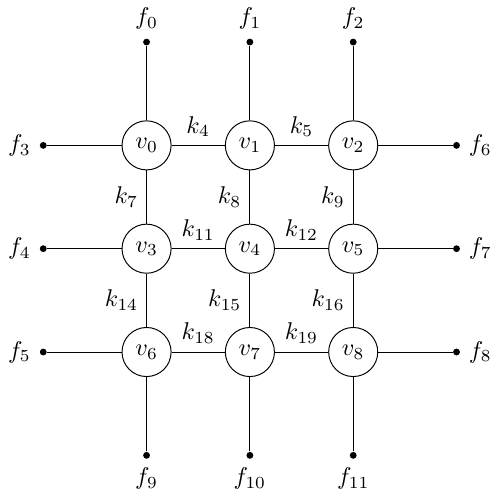
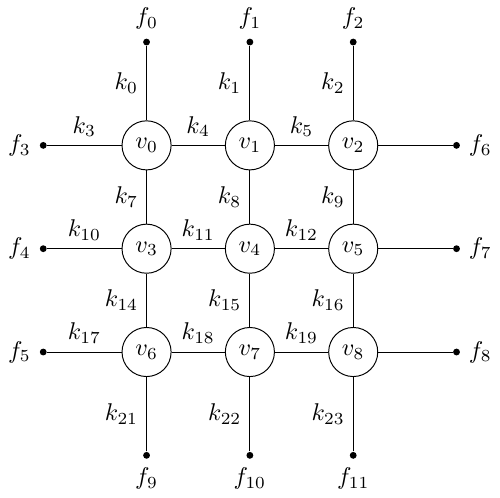
Before and after one commit to lauraBaakman/Introduction-to-Computational-Science, a LaTeX figure (report/img/initialGrid.tex): the whole page. Compiled offline with pdfLaTeX.

Commit message:
Fixed springs on the left are labelled.

```diff
--- a/report/img/initialGrid.tex
+++ b/report/img/initialGrid.tex
@@ -11,6 +11,7 @@
 
 \newcommand{\freeParticle}[1]{\ensuremath{v_{#1}}}
 \newcommand{\fixedParticle}[1]{\ensuremath{f_{#1}}}
+\newcommand{\spring}[1]{\ensuremath{k_{#1}}}
 
 \newcommand\numFreeRowsCols{3}
 \newcommand\gridSpacing{1.5}
@@ -58,8 +59,9 @@
       \foreach \x in {0,...,\numRowsCols}
       {
         \pgfmathtruncatemacro{\label}{\x}
-          \node [fixed] (\x\y) [label=above:{\fixedParticle{\label}}] at (\gridSpacing*\x,\gridSpacing*\y) {};
-          \draw (\x\y)--(\x\yi);
+        \pgfmathtruncatemacro{\springlabel}{\x}
+        \node [fixed] (\x\y) [label=above:{\fixedParticle{\label}}] at (\gridSpacing*\x,\gridSpacing*\y) {};
+        \draw (\x\y)--(\x\yi) node[anchor=center, left, midway] {\spring{\springlabel}};
       }
     }
 
@@ -70,8 +72,9 @@
       \foreach \x in {0,...,\numRowsCols}
       {
         \pgfmathtruncatemacro{\label}{\numFreeRowsCols * 3 + \x}
+        \pgfmathtruncatemacro{\springlabel}{\x + \numFreeRowsCols * (\numFreeRowsCols - 1 - \y) + (\numFreeRowsCols + 1) * (\numFreeRowsCols - 1 - \y)}
         \node [fixed] (\x\y) [label=below:{\fixedParticle{\label}}] at (\gridSpacing*\x,\gridSpacing*\y) {};
-        \draw (\x\y)--(\x\yi);
+        \draw (\x\y)--(\x\yi) node[anchor=center, left, midway] {\spring{\springlabel}};
       }
     }
 
@@ -82,8 +85,9 @@
       \foreach \y in {0,...,\numRowsCols}
       {
         \pgfmathtruncatemacro{\label}{(2 * \numFreeRowsCols - 1) - \y}
+        \pgfmathtruncatemacro{\springlabel}{\numFreeRowsCols + (\numFreeRowsCols - \y - 1) * ((2 * \numFreeRowsCols) + 1)}
         \node [fixed] (\x\y) [label=left:{\fixedParticle{\label}}] at (\gridSpacing*\x,\gridSpacing*\y) {};
-        \draw (\x\y)--(\xi\y);
+        \draw (\x\y)--(\xi\y) node[anchor=center, above, midway] {\spring{\springlabel}};
       }
     }
 
```
Also changed, not shown: report/img/initialGrid.tex (4 more changed lines).
